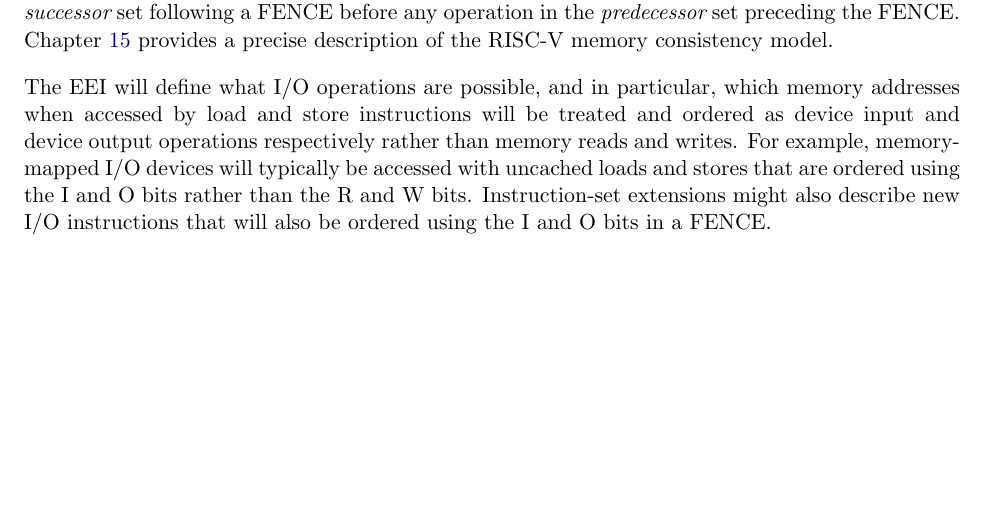
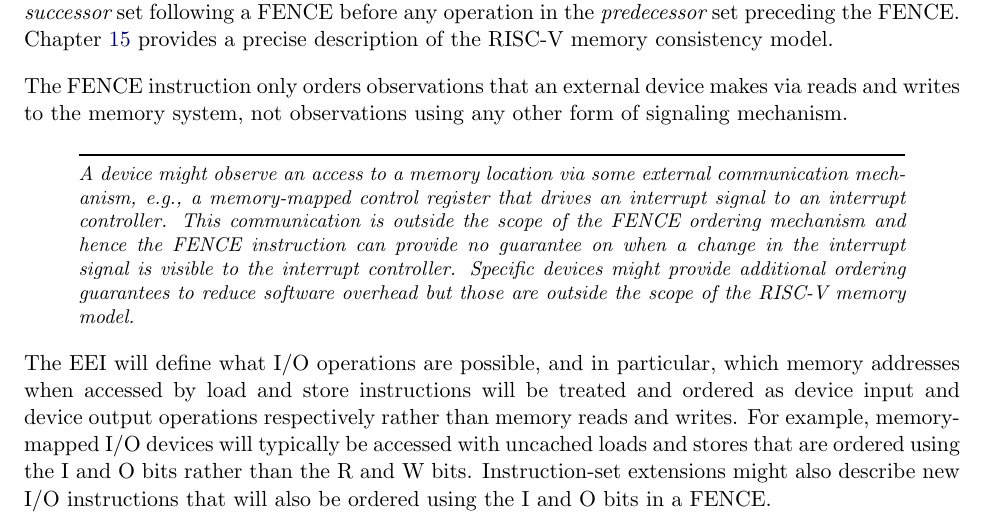
Before and after one commit to riscv/riscv-isa-manual, a LaTeX thesis (src/riscv-spec.tex, which reads src/rv32.tex): part of page 45 of 234, cut so that both start at the same text, the shorter picture padded with empty space. Compiled offline with pdfLaTeX.

Commit message:
Clarifying FENCE operation behavior for external devices.

```diff
--- a/src/rv32.tex
+++ b/src/rv32.tex
@@ -1214,6 +1214,22 @@ hart or external device can observe any operation in the {\em
 Chapter~\ref{ch:memorymodel} provides a precise description of the
 RISC-V memory consistency model.
 
+The FENCE instruction only orders observations that an external device
+makes via reads and writes to the memory system, not observations
+using any other form of signaling mechanism.
+
+\begin{commentary}
+A device might observe an access to a memory location via some
+external communication mechanism, e.g., a memory-mapped control
+register that drives an interrupt signal to an interrupt controller.
+This communication is outside the scope of the FENCE ordering
+mechanism and hence the FENCE instruction can provide no guarantee on
+when a change in the interrupt signal is visible to the interrupt
+controller.  Specific devices might provide additional ordering
+guarantees to reduce software overhead but those are outside the scope
+of the RISC-V memory model.
+\end{commentary}
+
 The EEI will define what I/O operations are possible, and in
 particular, which memory addresses when accessed by load and store instructions will be treated and
 ordered as device input and device output operations respectively
```
